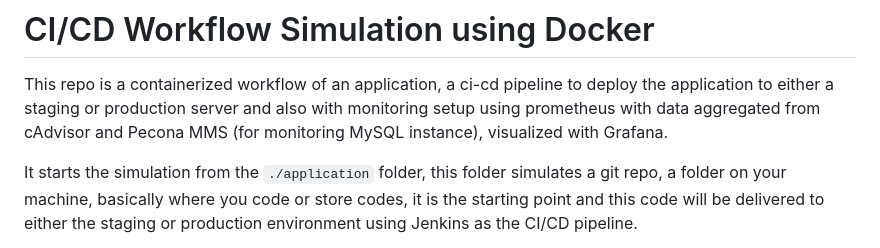
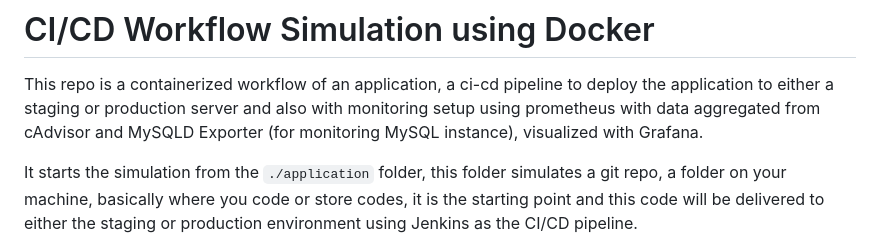
Before and after one commit to elishaukpong/ci-cd-workflow, a Markdown page: README.md, the part around the change. Rendered like a GitHub page.

```diff
--- a/README.md
+++ b/README.md
@@ -2,7 +2,7 @@
 
 This repo is a containerized workflow of an application, a ci-cd pipeline to deploy the application
 to either a staging or production server and also with monitoring setup using prometheus with
-data aggregated from cAdvisor and Pecona MMS (for monitoring MySQL instance), visualized with Grafana.
+data aggregated from cAdvisor and MySQLD Exporter (for monitoring MySQL instance), visualized with Grafana.
 
 It starts the simulation from the `./application` folder, this folder simulates a git repo, a folder
 on your machine, basically where you code or store codes, it is the starting point and this code will be
```
